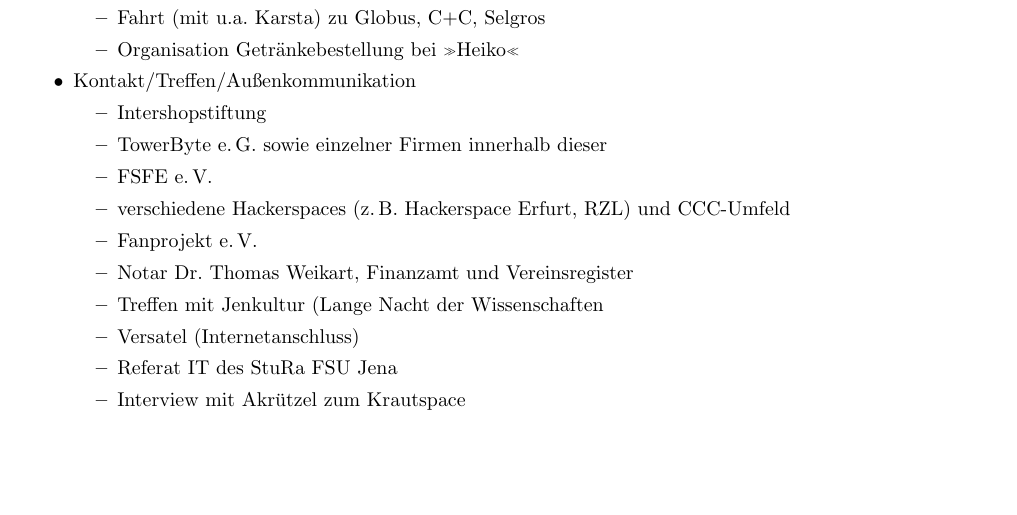
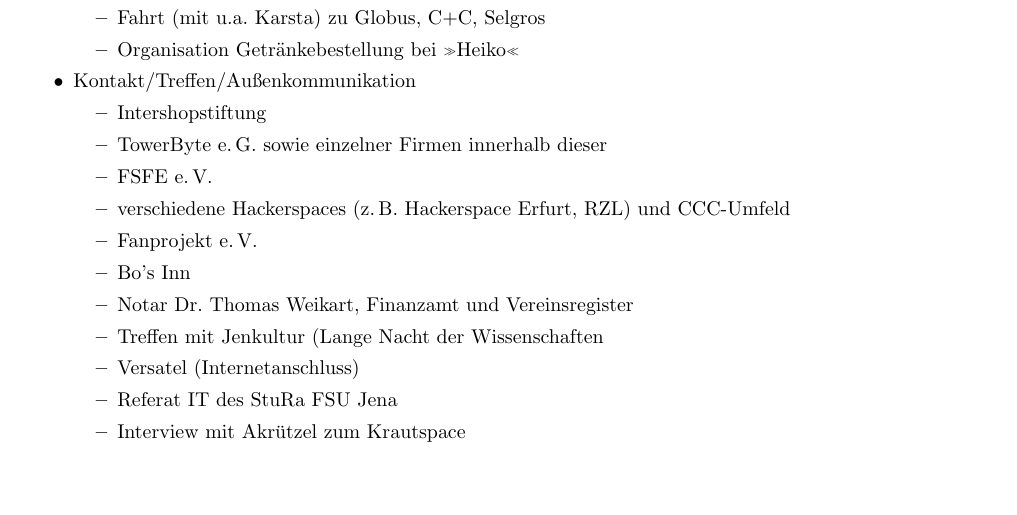
Before and after one commit to frlan/dokumente, a LaTeX document (Protokolle/Aktivitäten/Rechenschaftsbericht-2013.tex): part of page 7 of 8, cut so that both start at the same text. Compiled offline with pdfLaTeX.

Commit message:
Marco auf Kontaktliste noch dazu

```diff
--- a/Protokolle/Aktivitäten/Rechenschaftsbericht-2013.tex
+++ b/Protokolle/Aktivitäten/Rechenschaftsbericht-2013.tex
@@ -395,6 +395,7 @@
 			\item FSFE e.\,V.
 			\item verschiedene Hackerspaces (z.\,B. Hackerspace Erfurt, RZL) und CCC-Umfeld
 			\item Fanprojekt e.\,V.
+			\item Bo's Inn
 			\item Notar Dr. Thomas Weikart, Finanzamt und Vereinsregister
 			\item Treffen mit Jenkultur (Lange Nacht der Wissenschaften
 			\item Versatel (Internetanschluss)
```
